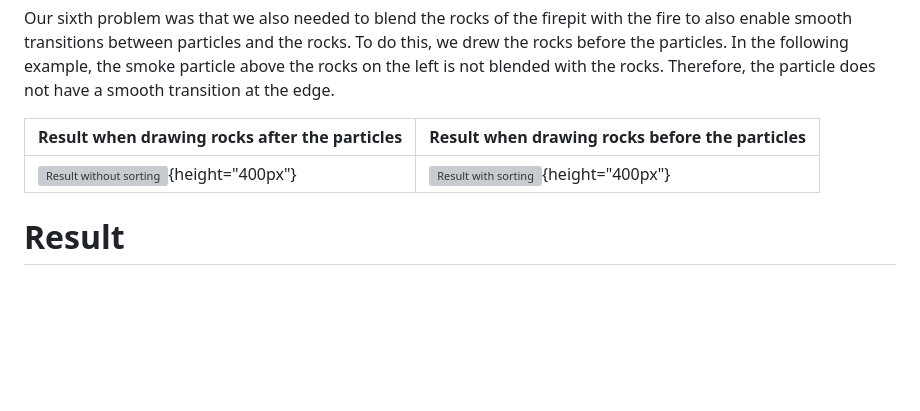
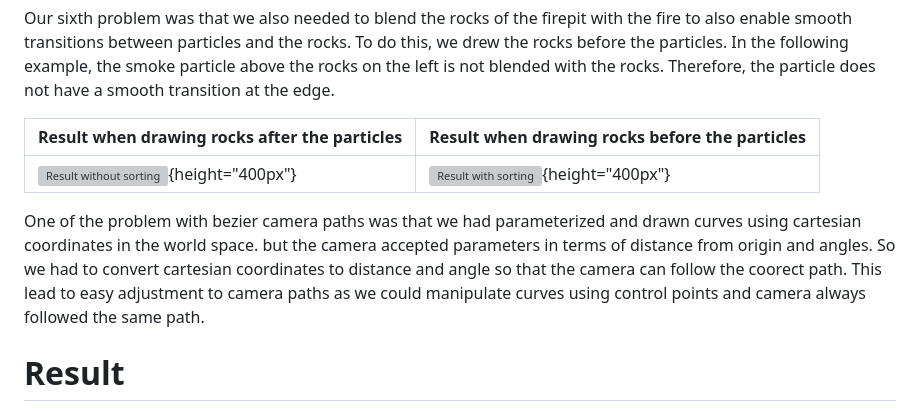
Before and after one commit to Luca-Engel/Computer_Graphics, a Markdown page: Project/final_project_report/project_report.md, the part around the change. Rendered like a GitHub page; blank space fills up the shorter version; grey boxes are pictures that could not be loaded.

Commit message:
Added paragraph on approach towards curves

```diff
--- a/Project/final_project_report/project_report.md
+++ b/Project/final_project_report/project_report.md
@@ -55,6 +55,8 @@ Our sixth problem was that we also needed to blend the rocks of the firepit with
 | --- | --- |
 | ![Result without sorting](images/particles_and_rocks_not_blending_because_the_rocks_are_drawn_last.png){height="400px"} | ![Result with sorting](images/particles_and_rocks_blending_because_the_rocks_are_drawn_first.png){height="400px"} |
 
+One of the problem with bezier camera paths was that we had parameterized and drawn curves using cartesian coordinates in the world space. but the camera accepted parameters in terms of distance from origin and angles. So we had to convert cartesian coordinates to distance and angle so that the camera can follow the coorect path. This lead to easy adjustment to camera paths as we could manipulate curves using control points and camera always followed the same path.
+
 # Result
 In the following, the results of this project are presented. You can find the video of this simulation [here.](https://drive.google.com/file/d/1nv01i-_LBP0dGE9w3LMWFoOMRij2_zeJ/view)
 You can also play with the live demo here:
```
